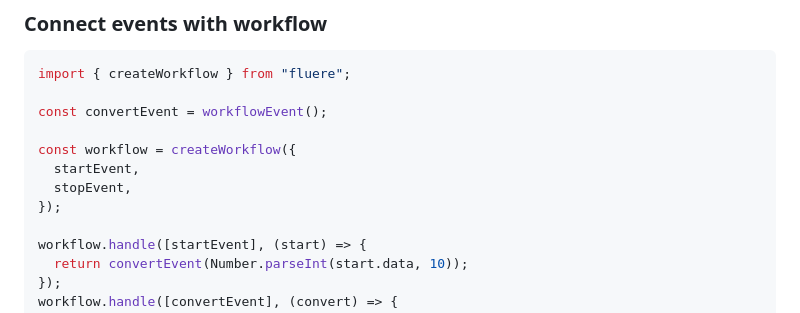
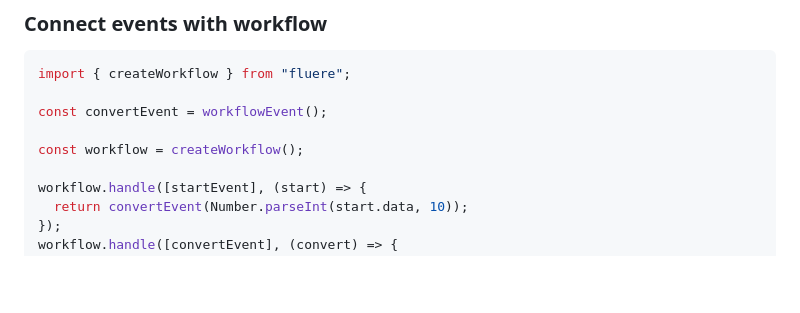
Before and after one commit to run-llama/workflows-ts, a Markdown page: README.md, the part around the change. Rendered like a GitHub page; blank space fills up the shorter version.

Commit message:
docs: update

```diff
--- a/README.md
+++ b/README.md
@@ -33,10 +33,7 @@ import { createWorkflow } from "fluere";
 
 const convertEvent = workflowEvent();
 
-const workflow = createWorkflow({
-  startEvent,
-  stopEvent,
-});
+const workflow = createWorkflow();
 
 workflow.handle([startEvent], (start) => {
   return convertEvent(Number.parseInt(start.data, 10));
```
